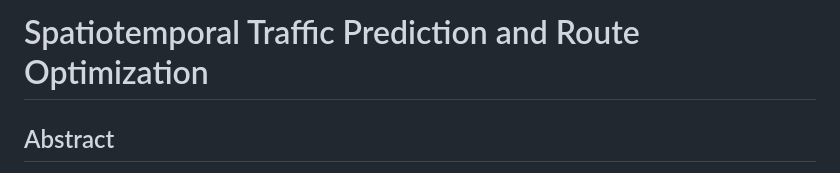
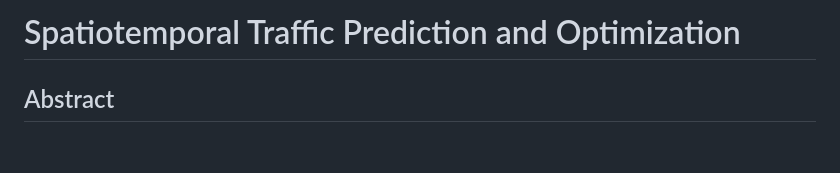
Before and after one commit to Soubhagyadev/Spatiotemporal-Traffic-Prediction-and-Route-Optimization-Using-Machine-Learning, a Markdown page: README.md, the part around the change. Drawn GitHub-style; blank space fills up the shorter version.

```diff
--- a/README.md
+++ b/README.md
@@ -1,4 +1,4 @@
-# Spatiotemporal Traffic Prediction and Route Optimization
+# Spatiotemporal Traffic Prediction and Optimization
 
 ## Abstract
 
```
